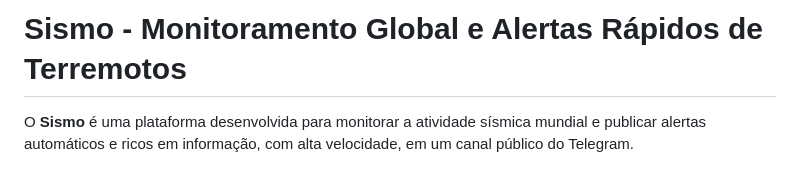
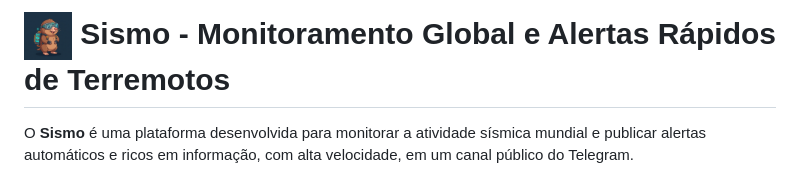
Before and after one commit to jorgegabrielti/sismo, a Markdown page: README.md, the part around the change. Drawn GitHub-style; pictures changed too: assets/mascot.png (added).

Commit message:
docs: adicionar mascote do projeto ao README.md

```diff
--- a/README.md
+++ b/README.md
@@ -1,4 +1,4 @@
-# Sismo - Monitoramento Global e Alertas Rápidos de Terremotos
+# <img src="assets/mascot.png" alt="Mascote Sismo" width="48" align="center"> Sismo - Monitoramento Global e Alertas Rápidos de Terremotos
 
 O **Sismo** é uma plataforma desenvolvida para monitorar a atividade sísmica mundial e publicar alertas automáticos e ricos em informação, com alta velocidade, em um canal público do Telegram.
 
```
